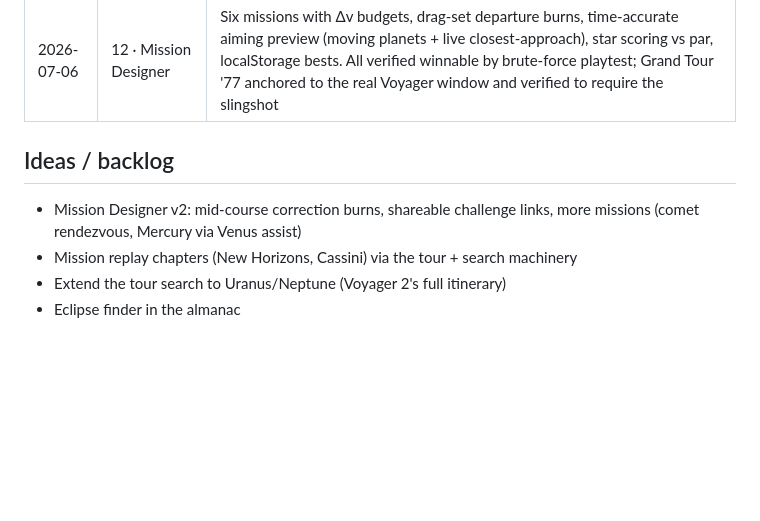
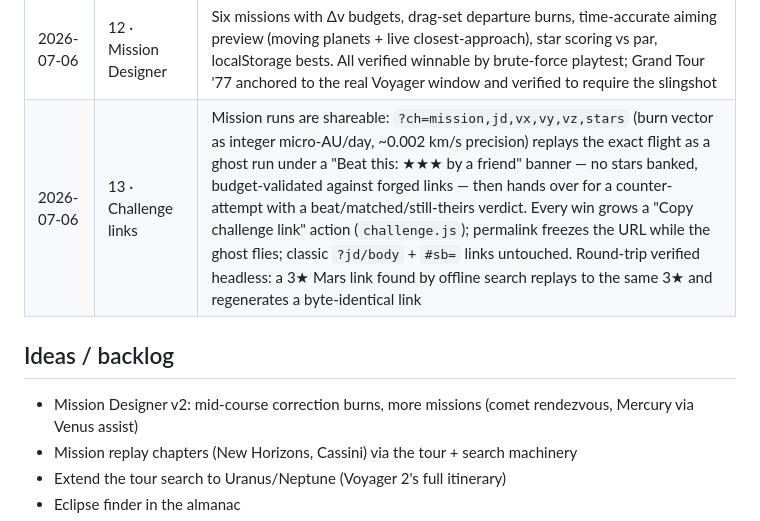
Before and after one commit to JakobBullinger/solar-system, a Markdown page: README.md, the part around the change. Drawn GitHub-style; blank space fills up the shorter version.

Commit message:
README: log level 13 — challenge links
Co-Authored-By: Claude Fable 5 <noreply@anthropic.com>

```diff
--- a/README.md
+++ b/README.md
@@ -149,10 +149,11 @@ serve.js                 dev server with watch + rebuild
 | 2026-07-06 | 10 · Ride-along | Chase camera for sandbox probes and comets: ride the Voyager flybys from the probe's shoulder; scroll-zoom, Esc exit, auto-exit on body death, planet-interior avoidance |
 | 2026-07-06 | 11 · Tonight's sky | Elongation-based visibility for naked-eye planets (real clock, not sim clock), "sky tonight" section in the almanac, load-time teaser pill with next-event countdown, "in Nd" chips on event rows |
 | 2026-07-06 | 12 · Mission Designer | Six missions with Δv budgets, drag-set departure burns, time-accurate aiming preview (moving planets + live closest-approach), star scoring vs par, localStorage bests. All verified winnable by brute-force playtest; Grand Tour '77 anchored to the real Voyager window and verified to require the slingshot |
+| 2026-07-06 | 13 · Challenge links | Mission runs are shareable: `?ch=mission,jd,vx,vy,vz,stars` (burn vector as integer micro-AU/day, ~0.002 km/s precision) replays the exact flight as a ghost run under a "Beat this: ★★★ by a friend" banner — no stars banked, budget-validated against forged links — then hands over for a counter-attempt with a beat/matched/still-theirs verdict. Every win grows a "Copy challenge link" action (`challenge.js`); permalink freezes the URL while the ghost flies; classic `?jd/body` + `#sb=` links untouched. Round-trip verified headless: a 3★ Mars link found by offline search replays to the same 3★ and regenerates a byte-identical link |
 
 ## Ideas / backlog
 
-- Mission Designer v2: mid-course correction burns, shareable challenge links,
+- Mission Designer v2: mid-course correction burns,
   more missions (comet rendezvous, Mercury via Venus assist)
 - Mission replay chapters (New Horizons, Cassini) via the tour + search machinery
 - Extend the tour search to Uranus/Neptune (Voyager 2's full itinerary)
```
